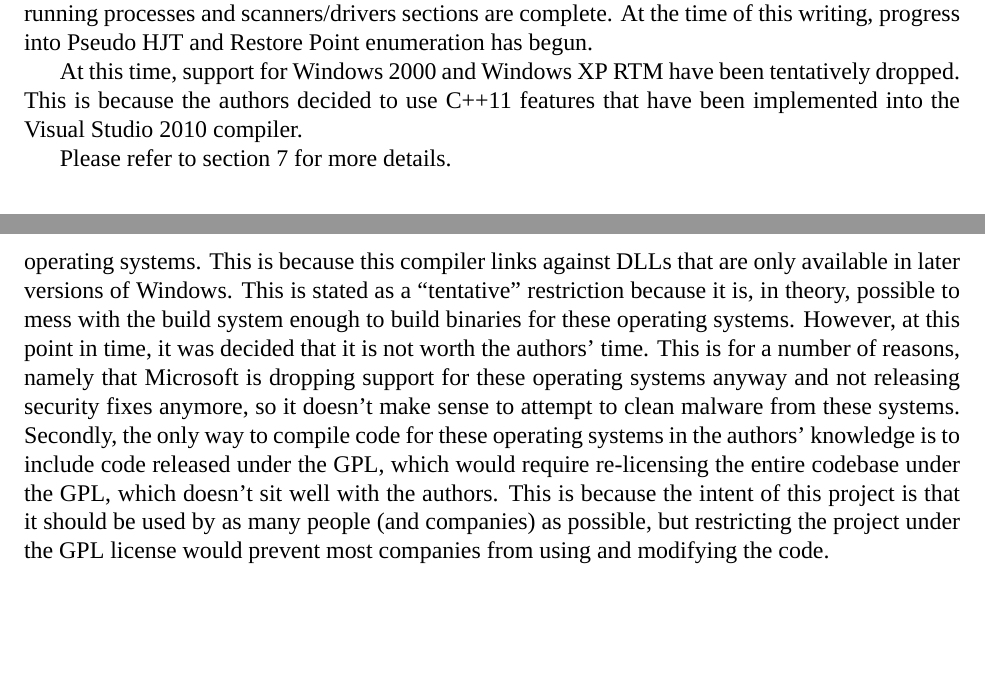
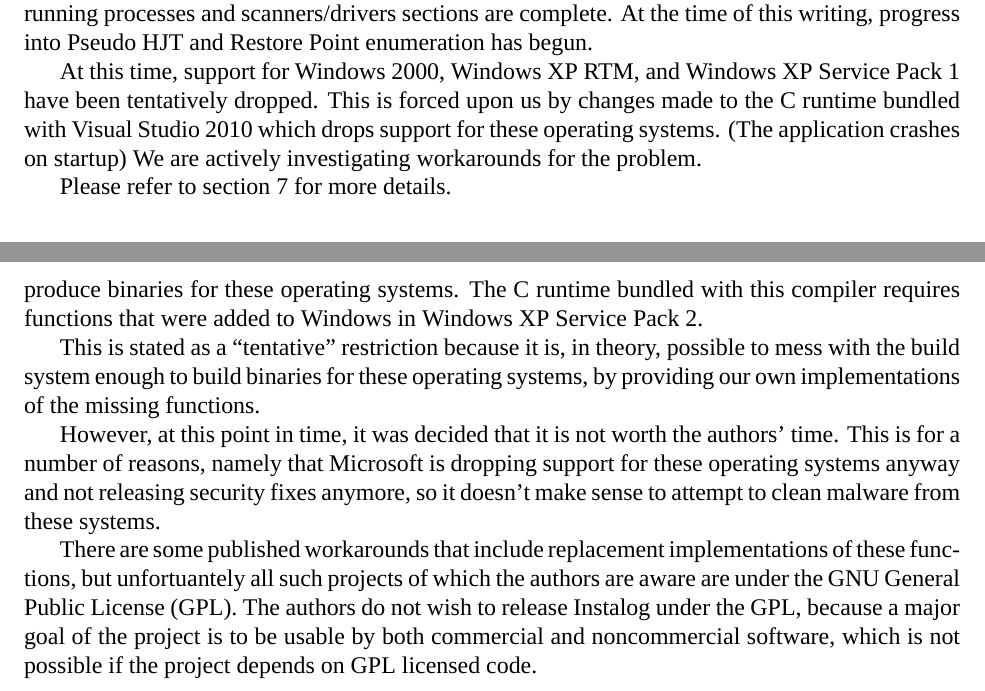
Before and after one commit to BillyONeal/Instalog, a LaTeX document (Docs/Project Report/ProjectReport.tex): two parts of pages 5 and 12 of 16, joined at a grey line, cut so that both start at the same text, the shorter picture padded with empty space. Compiled offline with XeLaTeX.

Commit message:
Todos Edited :)

```diff
--- a/Docs/Project Report/ProjectReport.tex
+++ b/Docs/Project Report/ProjectReport.tex
@@ -143,10 +143,11 @@
 sections are complete.  At the time of this writing, progress into Pseudo HJT
 and Restore Point enumeration has begun.
 
-%TODO: Bill, please check this
-At this time, support for Windows 2000 and Windows XP RTM have been tentatively
-dropped.  This is because the authors decided to use C++11 features that have
-been implemented into the Visual Studio 2010 compiler.
+At this time, support for Windows 2000, Windows XP RTM, and Windows XP Service
+Pack 1 have been tentatively dropped. This is forced upon us by changes made to
+the C runtime bundled with Visual Studio 2010 which drops support for these
+operating systems. (The application crashes on startup) We are actively
+investigating workarounds for the problem.
 
 Please refer to section~\ref{project_progress} for more details.
 
@@ -436,18 +433,26 @@
-compiler does not compile binaries that run on these operating systems.  This is
-because this compiler links against DLLs that are only available in later
-versions of Windows.  This is stated as a ``tentative'' restriction because it
-is, in theory, possible to mess with the build system enough to build binaries
-for these operating systems.  However, at this point in time, it was decided
-that it is not worth the authors' time.  This is for a number of reasons, namely
+Lastly, support for Windows 2000, Windows XP RTM, and Windows XP Service Pack 1
+have been tentatively dropped. This is due to the use of Visual Studio 2010's
+compiler, which cannot produce binaries for these operating systems.
+The C runtime bundled with this compiler requires functions that were added to
+Windows in Windows XP Service Pack 2.
+
+This is stated as a ``tentative'' restriction because it is, in theory,
+possible to mess with the build system enough to build binaries
+for these operating systems, by providing our own implementations of the
+missing functions.
+
+However, at this point in time, it was decided that it is not worth the authors' time.
+This is for a number of reasons, namely
 that Microsoft is dropping support for these operating systems anyway and not
 releasing security fixes anymore, so it doesn't make sense to attempt to clean
-malware from these systems.  Secondly, the only way to compile code for these
-operating systems in the authors' knowledge is to include code released under
-the GPL, which would require re-licensing the entire codebase under the GPL,
-which doesn't sit well with the authors.  This is because the intent of this
-project is that it should be used by as many people (and companies) as possible,
-but restricting the project under the GPL license would prevent most companies
-from using and modifying the code.
+malware from these systems.
+
+There are some published workarounds that include replacement implementations of
+these functions, but unfortuantely all such projects of which the authors are
+aware are under the GNU General Public License (GPL). The authors do not wish
+to release Instalog under the GPL, because a major goal of the project is to be
+usable by both commercial and noncommercial software, which is not possible if
+the project depends on GPL licensed code.
 
 \newpage
 
```
Also changed, not shown: Docs/Project Report/ProjectReport.tex (4 more changed lines).
